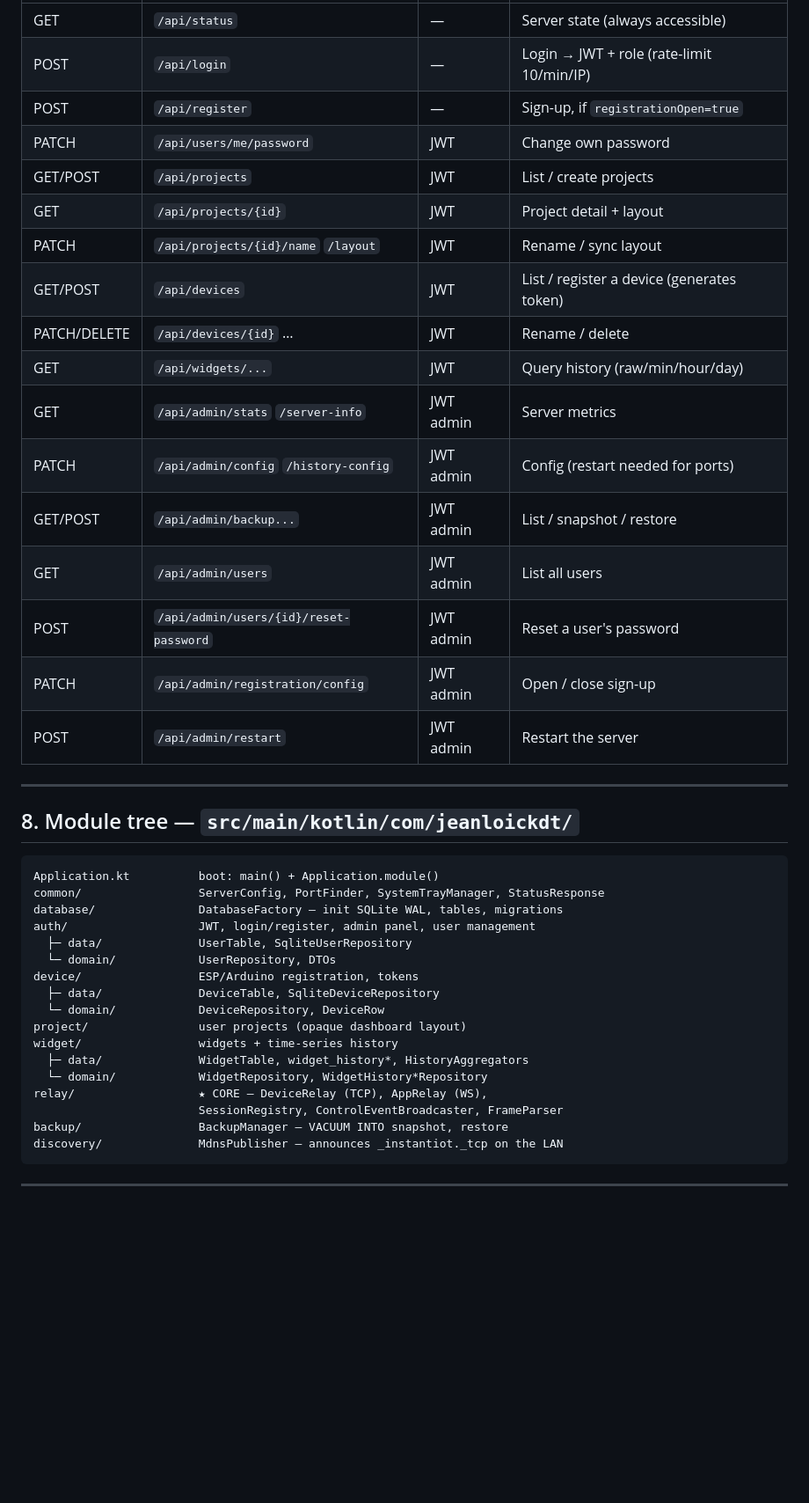
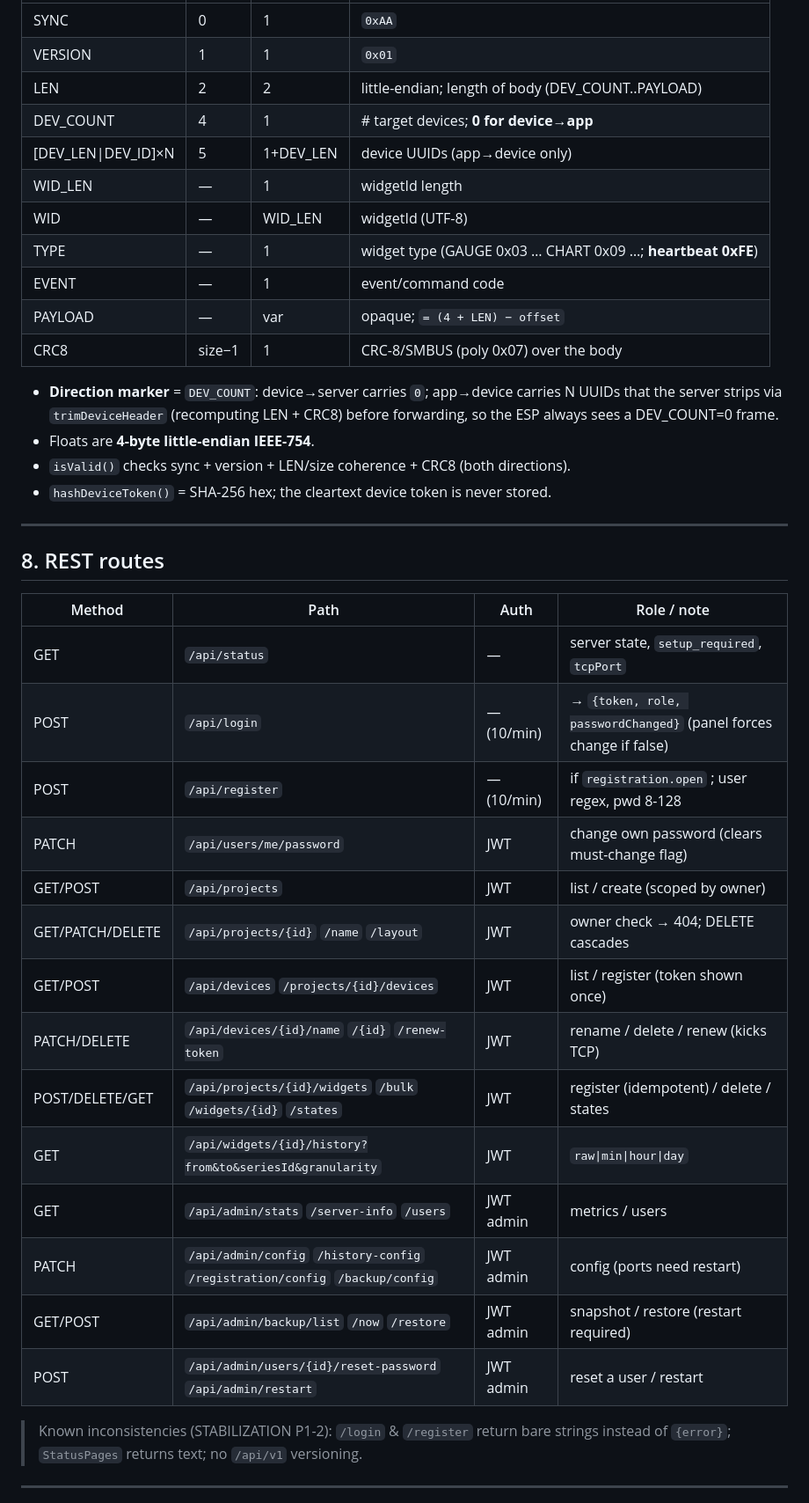
Before and after one commit to jeanloickdt/instantiot-server, a Markdown page: ARCHITECTURE.md, the part around one of its changes. Shown at 88% size. Drawn GitHub-style; blank space fills up the shorter version.

````diff
--- a/ARCHITECTURE.md
+++ b/ARCHITECTURE.md
@@ -259,45 +281,46 @@ Admin bootstrap                                  Application.kt (§ boot)
 |---|---|---|---|
-| GET | `/api/status` | — | Server state (always accessible) |
-| POST | `/api/login` | — | Login → JWT + role (rate-limit 10/min/IP) |
-| POST | `/api/register` | — | Sign-up, if `registrationOpen=true` |
-| PATCH | `/api/users/me/password` | JWT | Change own password |
-| GET/POST | `/api/projects` | JWT | List / create projects |
-| GET | `/api/projects/{id}` | JWT | Project detail + layout |
-| PATCH | `/api/projects/{id}/name` `/layout` | JWT | Rename / sync layout |
-| GET/POST | `/api/devices` | JWT | List / register a device (generates token) |
-| PATCH/DELETE | `/api/devices/{id}` … | JWT | Rename / delete |
-| GET | `/api/widgets/...` | JWT | Query history (raw/min/hour/day) |
-| GET | `/api/admin/stats` `/server-info` | JWT admin | Server metrics |
-| PATCH | `/api/admin/config` `/history-config` | JWT admin | Config (restart needed for ports) |
-| GET/POST | `/api/admin/backup...` | JWT admin | List / snapshot / restore |
-| GET | `/api/admin/users` | JWT admin | List all users |
-| POST | `/api/admin/users/{id}/reset-password` | JWT admin | Reset a user's password |
-| PATCH | `/api/admin/registration/config` | JWT admin | Open / close sign-up |
-| POST | `/api/admin/restart` | JWT admin | Restart the server |
+| SYNC | 0 | 1 | `0xAA` |
+| VERSION | 1 | 1 | `0x01` |
+| LEN | 2 | 2 | little-endian; length of body (DEV_COUNT..PAYLOAD) |
+| DEV_COUNT | 4 | 1 | # target devices; **0 for device→app** |
+| [DEV_LEN\|DEV_ID]×N | 5 | 1+DEV_LEN | device UUIDs (app→device only) |
+| WID_LEN | — | 1 | widgetId length |
+| WID | — | WID_LEN | widgetId (UTF-8) |
+| TYPE | — | 1 | widget type (GAUGE 0x03 … CHART 0x09 …; **heartbeat 0xFE**) |
+| EVENT | — | 1 | event/command code |
+| PAYLOAD | — | var | opaque; `= (4 + LEN) − offset` |
+| CRC8 | size−1 | 1 | CRC-8/SMBUS (poly 0x07) over the body |
+
+- **Direction marker** = `DEV_COUNT`: device→server carries `0`; app→device carries
+  N UUIDs that the server strips via `trimDeviceHeader` (recomputing LEN + CRC8)
+  before forwarding, so the ESP always sees a DEV_COUNT=0 frame.
+- Floats are **4-byte little-endian IEEE-754**.
+- `isValid()` checks sync + version + LEN/size coherence + CRC8 (both directions).
+- `hashDeviceToken()` = SHA-256 hex; the cleartext device token is never stored.
 
 ---
 
-## 8. Module tree — `src/main/kotlin/com/jeanloickdt/`
+## 8. REST routes
 
-```
-Application.kt          boot: main() + Application.module()
-common/                 ServerConfig, PortFinder, SystemTrayManager, StatusResponse
-database/               DatabaseFactory — init SQLite WAL, tables, migrations
-auth/                   JWT, login/register, admin panel, user management
-  ├─ data/              UserTable, SqliteUserRepository
-  └─ domain/            UserRepository, DTOs
-device/                 ESP/Arduino registration, tokens
-  ├─ data/              DeviceTable, SqliteDeviceRepository
-  └─ domain/            DeviceRepository, DeviceRow
-project/                user projects (opaque dashboard layout)
-widget/                 widgets + time-series history
-  ├─ data/              WidgetTable, widget_history*, HistoryAggregators
-  └─ domain/            WidgetRepository, WidgetHistory*Repository
-relay/                  ★ CORE — DeviceRelay (TCP), AppRelay (WS),
-                        SessionRegistry, ControlEventBroadcaster, FrameParser
-backup/                 BackupManager — VACUUM INTO snapshot, restore
-discovery/              MdnsPublisher — announces _instantiot._tcp on the LAN
-```
+| Method | Path | Auth | Role / note |
+|---|---|---|---|
+| GET | `/api/status` | — | server state, `setup_required`, `tcpPort` |
+| POST | `/api/login` | — (10/min) | → `{token, role, passwordChanged}` (panel forces change if false) |
+| POST | `/api/register` | — (10/min) | if `registration.open` ; user regex, pwd 8-128 |
+| PATCH | `/api/users/me/password` | JWT | change own password (clears must-change flag) |
+| GET/POST | `/api/projects` | JWT | list / create (scoped by owner) |
+| GET/PATCH/DELETE | `/api/projects/{id}` `/name` `/layout` | JWT | owner check → 404; DELETE cascades |
+| GET/POST | `/api/devices` `/projects/{id}/devices` | JWT | list / register (token shown once) |
+| PATCH/DELETE | `/api/devices/{id}/name` `/{id}` `/renew-token` | JWT | rename / delete / renew (kicks TCP) |
+| POST/DELETE/GET | `/api/projects/{id}/widgets` `/bulk` `/widgets/{id}` `/states` | JWT | register (idempotent) / delete / states |
+| GET | `/api/widgets/{id}/history?from&to&seriesId&granularity` | JWT | `raw\|min\|hour\|day` |
+| GET | `/api/admin/stats` `/server-info` `/users` | JWT admin | metrics / users |
+| PATCH | `/api/admin/config` `/history-config` `/registration/config` `/backup/config` | JWT admin | config (ports need restart) |
+| GET/POST | `/api/admin/backup/list` `/now` `/restore` | JWT admin | snapshot / restore (restart required) |
+| POST | `/api/admin/users/{id}/reset-password` `/api/admin/restart` | JWT admin | reset a user / restart |
+
+> Known inconsistencies (STABILIZATION P1-2): `/login` & `/register` return bare
+> strings instead of `{error}`; `StatusPages` returns text; no `/api/v1` versioning.
 
 ---
 
````
Also changed, not shown: other parts of ARCHITECTURE.md (+193 -134 lines).
